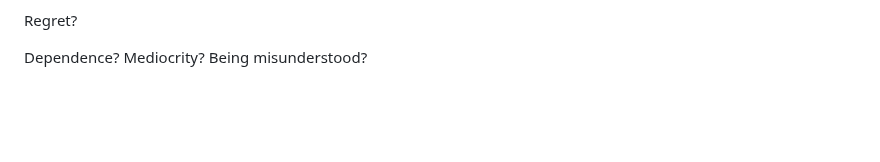
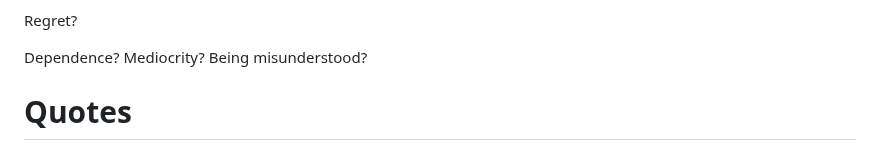
Before and after one commit to Skyler-Asher/Vault_of_Wisdom, a Markdown page: Mentors/Mine/Getting to know.md, the part around the change. Drawn GitHub-style; blank space fills up the shorter version.

Commit message:
vault backup: 2026-06-19 22:57:36

```diff
--- a/Mentors/Mine/Getting to know.md
+++ b/Mentors/Mine/Getting to know.md
@@ -103,3 +103,8 @@ Regret?
 Dependence?
 Mediocrity?
 Being misunderstood?
+
+
+
+# Quotes
+-
```
